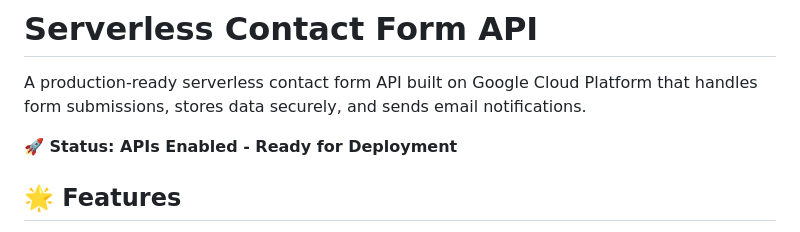
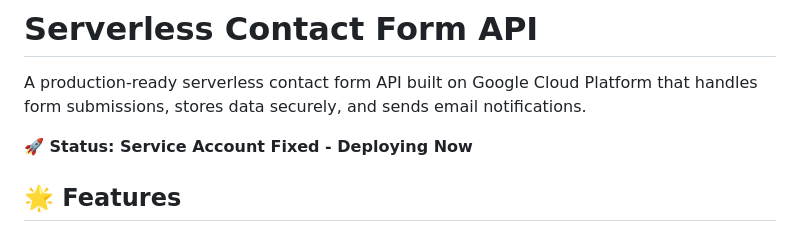
Before and after one commit to kovendhan5/dev, a Markdown page: README.md, the part around the change. GitHub-like rendering.

Commit message:
Fix: Updated service account with correct project permissions - deployment ready

```diff
--- a/README.md
+++ b/README.md
@@ -2,7 +2,7 @@
 
 A production-ready serverless contact form API built on Google Cloud Platform that handles form submissions, stores data securely, and sends email notifications.
 
-**🚀 Status: APIs Enabled - Ready for Deployment**
+**🚀 Status: Service Account Fixed - Deploying Now**
 
 ## 🌟 Features
 
```
